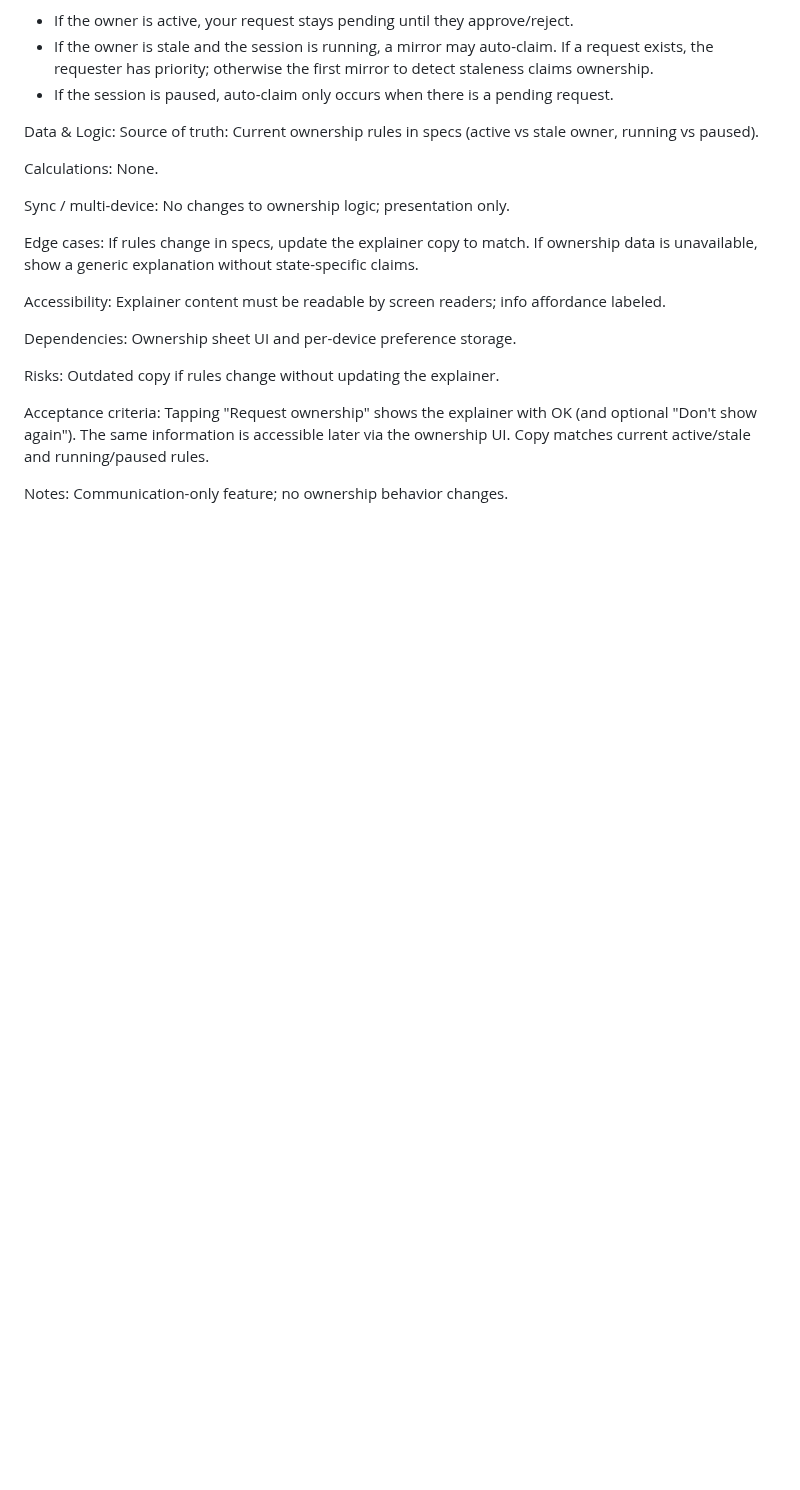
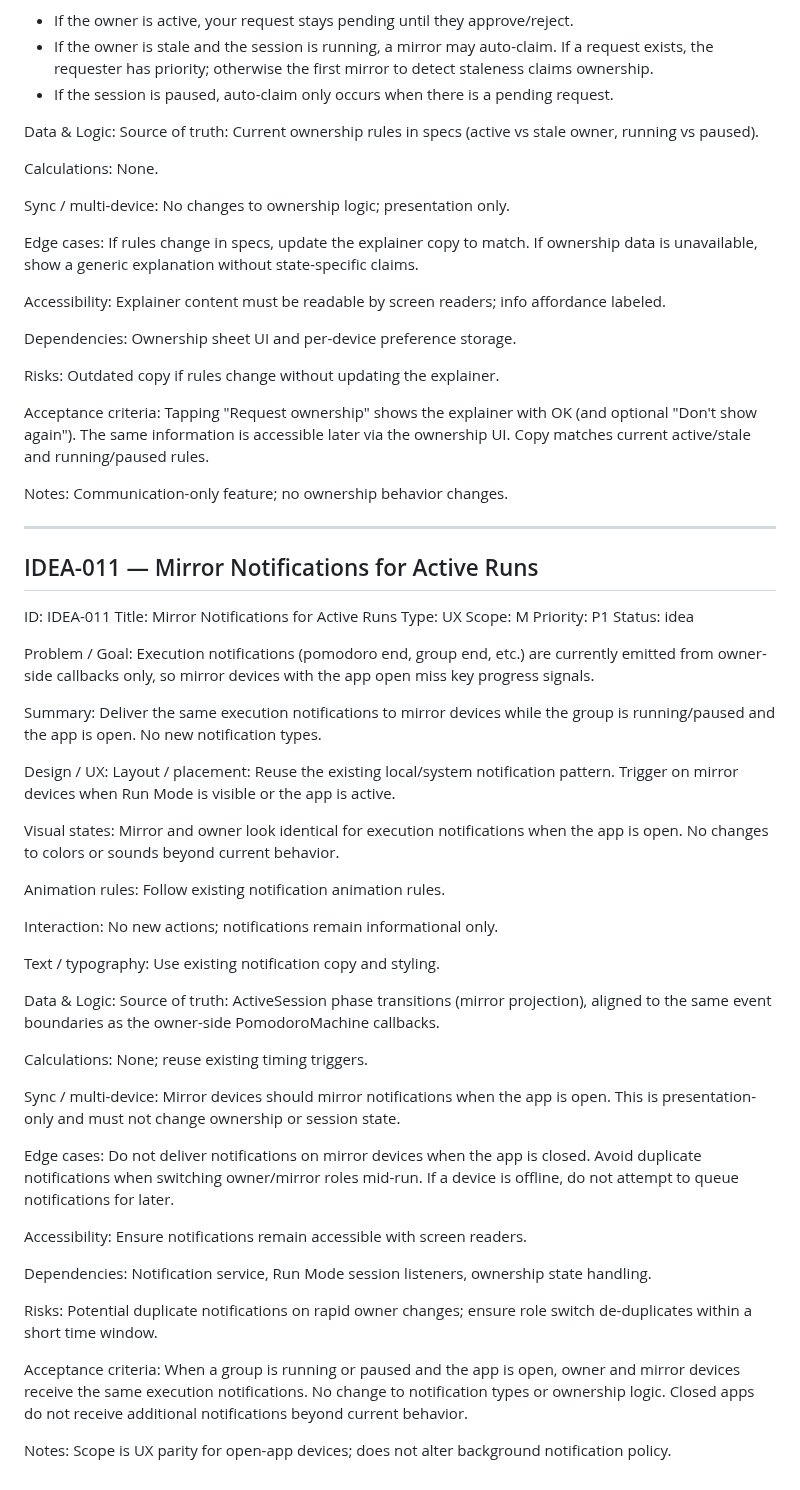
Before and after one commit to marcdevelopez/focus-interval, a Markdown page: docs/feature_backlog.md, the part around the change. Drawn GitHub-style; blank space fills up the shorter version.

Commit message:
Add IDEA-011 mirror notifications for active runs

```diff
--- a/docs/feature_backlog.md
+++ b/docs/feature_backlog.md
@@ -820,3 +820,78 @@ Copy matches current active/stale and running/paused rules.
 
 Notes:
 Communication-only feature; no ownership behavior changes.
+
+---
+
+## IDEA-011 — Mirror Notifications for Active Runs
+
+ID: IDEA-011
+Title: Mirror Notifications for Active Runs
+Type: UX
+Scope: M
+Priority: P1
+Status: idea
+
+Problem / Goal:
+Execution notifications (pomodoro end, group end, etc.) are currently emitted
+from owner-side callbacks only, so mirror devices with the app open miss key
+progress signals.
+
+Summary:
+Deliver the same execution notifications to mirror devices while the group is
+running/paused and the app is open. No new notification types.
+
+Design / UX:
+Layout / placement:
+Reuse the existing local/system notification pattern. Trigger on mirror devices
+when Run Mode is visible or the app is active.
+
+Visual states:
+Mirror and owner look identical for execution notifications when the app is
+open. No changes to colors or sounds beyond current behavior.
+
+Animation rules:
+Follow existing notification animation rules.
+
+Interaction:
+No new actions; notifications remain informational only.
+
+Text / typography:
+Use existing notification copy and styling.
+
+Data & Logic:
+Source of truth:
+ActiveSession phase transitions (mirror projection), aligned to the same event
+boundaries as the owner-side PomodoroMachine callbacks.
+
+Calculations:
+None; reuse existing timing triggers.
+
+Sync / multi-device:
+Mirror devices should mirror notifications when the app is open. This is
+presentation-only and must not change ownership or session state.
+
+Edge cases:
+Do not deliver notifications on mirror devices when the app is closed.
+Avoid duplicate notifications when switching owner/mirror roles mid-run.
+If a device is offline, do not attempt to queue notifications for later.
+
+Accessibility:
+Ensure notifications remain accessible with screen readers.
+
+Dependencies:
+Notification service, Run Mode session listeners, ownership state handling.
+
+Risks:
+Potential duplicate notifications on rapid owner changes; ensure role switch
+de-duplicates within a short time window.
+
+Acceptance criteria:
+When a group is running or paused and the app is open, owner and mirror devices
+receive the same execution notifications.
+No change to notification types or ownership logic.
+Closed apps do not receive additional notifications beyond current behavior.
+
+Notes:
+Scope is UX parity for open-app devices; does not alter background notification
+policy.
```
